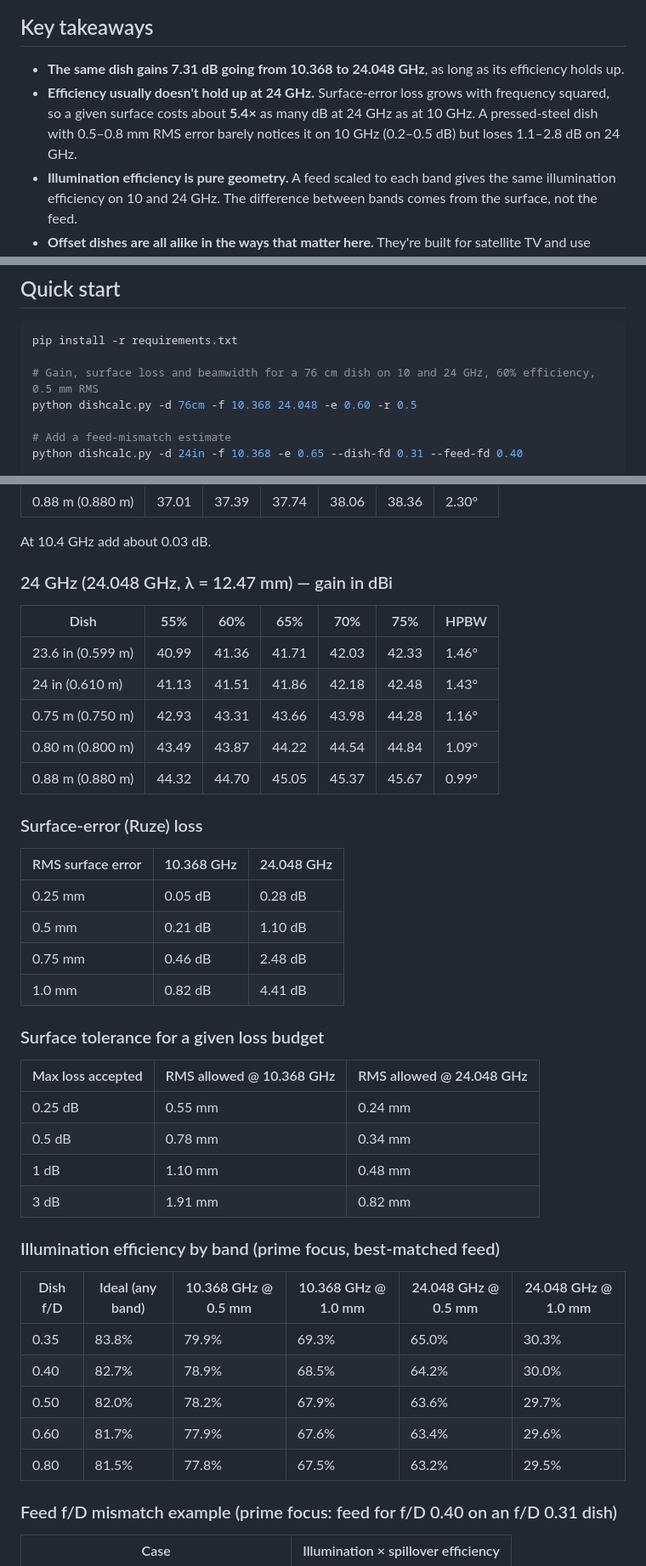
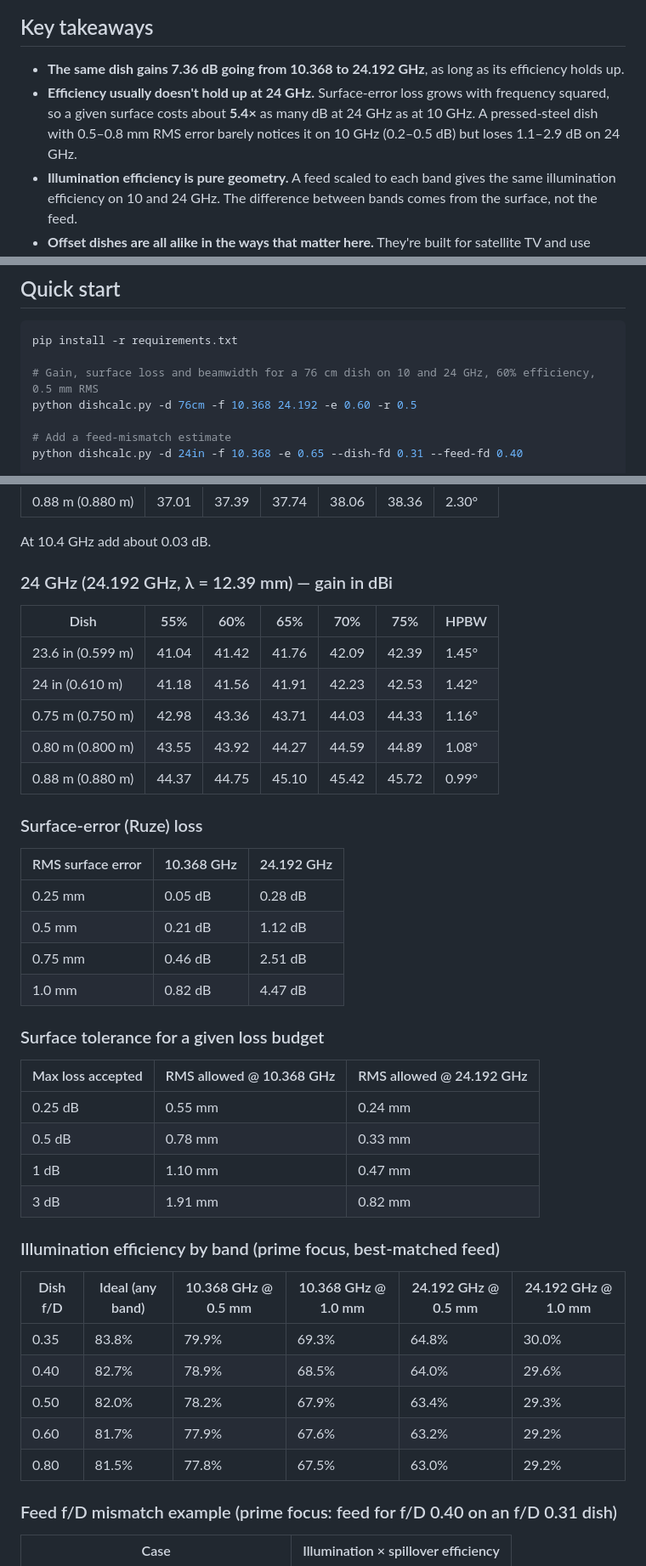
Before and after one commit to rusk2ua/offset-microwave-dish-comparisons, a Markdown page: README.md, 3 parts joined by grey strips. Shown at 85% size. Rendered like a GitHub page.

Commit message:
Use 24.192 GHz, the North American terrestrial 24 GHz frequency
Co-Authored-By: Claude Opus 5.5 <noreply@anthropic.com>
Claude-Session: https://claude.ai/code/session_01UT9Wmn24kQZdNkudeefJNH

```diff
--- a/README.md
+++ b/README.md
@@ -8,8 +8,8 @@ It includes a small Python calculator (`dishcalc.py`), a script that regenerates
 
 ## Key takeaways
 
-- **The same dish gains 7.31 dB going from 10.368 to 24.048 GHz**, as long as its efficiency holds up.
-- **Efficiency usually doesn't hold up at 24 GHz.** Surface-error loss grows with frequency squared, so a given surface costs about **5.4×** as many dB at 24 GHz as at 10 GHz. A pressed-steel dish with 0.5–0.8 mm RMS error barely notices it on 10 GHz (0.2–0.5 dB) but loses 1.1–2.8 dB on 24 GHz.
+- **The same dish gains 7.36 dB going from 10.368 to 24.192 GHz**, as long as its efficiency holds up.
+- **Efficiency usually doesn't hold up at 24 GHz.** Surface-error loss grows with frequency squared, so a given surface costs about **5.4×** as many dB at 24 GHz as at 10 GHz. A pressed-steel dish with 0.5–0.8 mm RMS error barely notices it on 10 GHz (0.2–0.5 dB) but loses 1.1–2.9 dB on 24 GHz.
 - **Illumination efficiency is pure geometry.** A feed scaled to each band gives the same illumination efficiency on 10 and 24 GHz. The difference between bands comes from the surface, not the feed.
 - **Offset dishes are all alike in the ways that matter here.** They're built for satellite TV and use much the same feed geometry, so f/D isn't a useful way to compare them. What separates one from another is mainly size and surface accuracy.
 - **Prime-focus dishes vary much more.** f/D, how well the feed matches it, and surface quality (spun aluminum vs. mesh or homebrew) all swing widely. That's where the f/D and feed analysis below matters.
@@ -22,7 +22,7 @@ It includes a small Python calculator (`dishcalc.py`), a script that regenerates
 pip install -r requirements.txt
 
 # Gain, surface loss and beamwidth for a 76 cm dish on 10 and 24 GHz, 60% efficiency, 0.5 mm RMS
-python dishcalc.py -d 76cm -f 10.368 24.048 -e 0.60 -r 0.5
+python dishcalc.py -d 76cm -f 10.368 24.192 -e 0.60 -r 0.5
 
 # Add a feed-mismatch estimate
 python dishcalc.py -d 24in -f 10.368 -e 0.65 --dish-fd 0.31 --feed-fd 0.40
@@ -120,43 +120,43 @@ All tables below are generated by `make_report.py`. Gains are in dBi, and effici
 
 At 10.4 GHz add about 0.03 dB.
 
-### 24 GHz (24.048 GHz, λ = 12.47 mm) — gain in dBi
+### 24 GHz (24.192 GHz, λ = 12.39 mm) — gain in dBi
 
 | Dish | 55% | 60% | 65% | 70% | 75% | HPBW |
 |---|---|---|---|---|---|---|
-| 23.6 in (0.599 m) | 40.99 | 41.36 | 41.71 | 42.03 | 42.33 | 1.46° |
-| 24 in (0.610 m) | 41.13 | 41.51 | 41.86 | 42.18 | 42.48 | 1.43° |
-| 0.75 m (0.750 m) | 42.93 | 43.31 | 43.66 | 43.98 | 44.28 | 1.16° |
-| 0.80 m (0.800 m) | 43.49 | 43.87 | 44.22 | 44.54 | 44.84 | 1.09° |
-| 0.88 m (0.880 m) | 44.32 | 44.70 | 45.05 | 45.37 | 45.67 | 0.99° |
+| 23.6 in (0.599 m) | 41.04 | 41.42 | 41.76 | 42.09 | 42.39 | 1.45° |
+| 24 in (0.610 m) | 41.18 | 41.56 | 41.91 | 42.23 | 42.53 | 1.42° |
+| 0.75 m (0.750 m) | 42.98 | 43.36 | 43.71 | 44.03 | 44.33 | 1.16° |
+| 0.80 m (0.800 m) | 43.55 | 43.92 | 44.27 | 44.59 | 44.89 | 1.08° |
+| 0.88 m (0.880 m) | 44.37 | 44.75 | 45.10 | 45.42 | 45.72 | 0.99° |
 
 ### Surface-error (Ruze) loss
 
-| RMS surface error | 10.368 GHz | 24.048 GHz |
+| RMS surface error | 10.368 GHz | 24.192 GHz |
 |---|---|---|
 | 0.25 mm | 0.05 dB | 0.28 dB |
-| 0.5 mm | 0.21 dB | 1.10 dB |
-| 0.75 mm | 0.46 dB | 2.48 dB |
-| 1.0 mm | 0.82 dB | 4.41 dB |
+| 0.5 mm | 0.21 dB | 1.12 dB |
+| 0.75 mm | 0.46 dB | 2.51 dB |
+| 1.0 mm | 0.82 dB | 4.47 dB |
 
 ### Surface tolerance for a given loss budget
 
-| Max loss accepted | RMS allowed @ 10.368 GHz | RMS allowed @ 24.048 GHz |
+| Max loss accepted | RMS allowed @ 10.368 GHz | RMS allowed @ 24.192 GHz |
 |---|---|---|
 | 0.25 dB | 0.55 mm | 0.24 mm |
-| 0.5 dB | 0.78 mm | 0.34 mm |
-| 1 dB | 1.10 mm | 0.48 mm |
+| 0.5 dB | 0.78 mm | 0.33 mm |
+| 1 dB | 1.10 mm | 0.47 mm |
 | 3 dB | 1.91 mm | 0.82 mm |
 
 ### Illumination efficiency by band (prime focus, best-matched feed)
 
-| Dish f/D | Ideal (any band) | 10.368 GHz @ 0.5 mm | 10.368 GHz @ 1.0 mm | 24.048 GHz @ 0.5 mm | 24.048 GHz @ 1.0 mm |
+| Dish f/D | Ideal (any band) | 10.368 GHz @ 0.5 mm | 10.368 GHz @ 1.0 mm | 24.192 GHz @ 0.5 mm | 24.192 GHz @ 1.0 mm |
 |---|---|---|---|---|---|
-| 0.35 | 83.8% | 79.9% | 69.3% | 65.0% | 30.3% |
-| 0.40 | 82.7% | 78.9% | 68.5% | 64.2% | 30.0% |
-| 0.50 | 82.0% | 78.2% | 67.9% | 63.6% | 29.7% |
-| 0.60 | 81.7% | 77.9% | 67.6% | 63.4% | 29.6% |
-| 0.80 | 81.5% | 77.8% | 67.5% | 63.2% | 29.5% |
+| 0.35 | 83.8% | 79.9% | 69.3% | 64.8% | 30.0% |
+| 0.40 | 82.7% | 78.9% | 68.5% | 64.0% | 29.6% |
+| 0.50 | 82.0% | 78.2% | 67.9% | 63.4% | 29.3% |
+| 0.60 | 81.7% | 77.9% | 67.6% | 63.2% | 29.2% |
+| 0.80 | 81.5% | 77.8% | 67.5% | 63.0% | 29.2% |
 
 ### Feed f/D mismatch example (prime focus: feed for f/D 0.40 on an f/D 0.31 dish)
 
```
Also changed, not shown: other parts of README.md (+6 -6 lines), images/efficiency_by_band.png, images/ruze_loss_vs_freq.png, images/ruze_loss_vs_rms.png, 2 other files.
